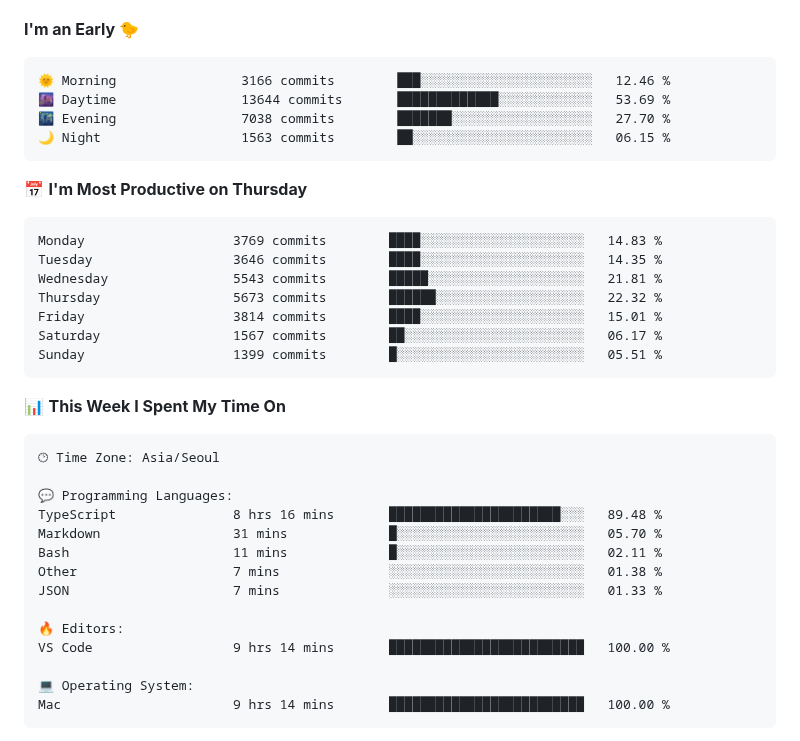
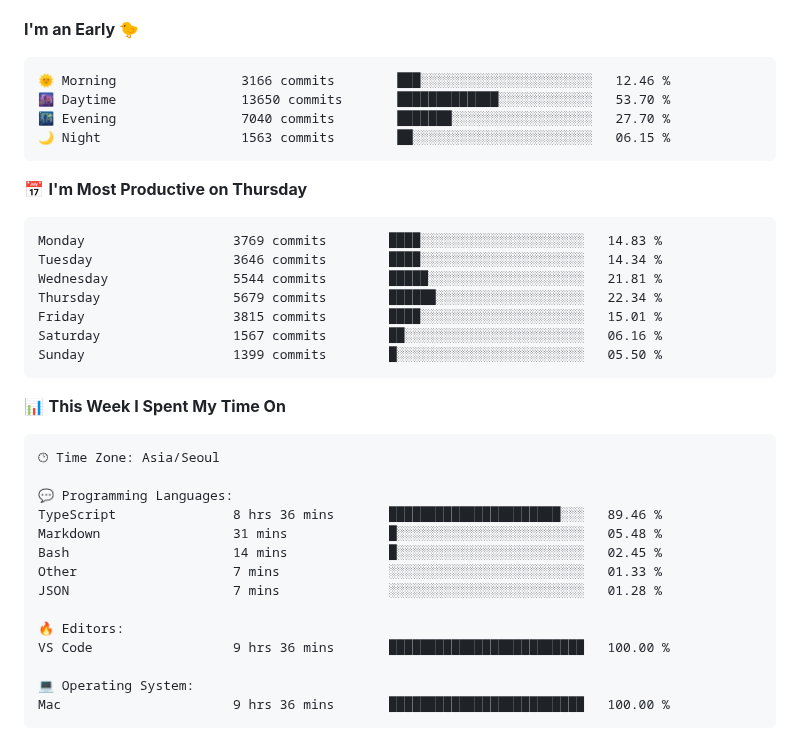
Before and after one commit to gimseonjin/gimseonjin, a Markdown page: README.md, the part around one of its changes. Drawn GitHub-style.

Commit message:
Updated with Dev Metrics

````diff
--- a/README.md
+++ b/README.md
@@ -49,20 +49,20 @@
 
 ```text
 🌞 Morning                3166 commits        ███░░░░░░░░░░░░░░░░░░░░░░   12.46 %
-🌆 Daytime                13644 commits       █████████████░░░░░░░░░░░░   53.69 %
-🌃 Evening                7038 commits        ███████░░░░░░░░░░░░░░░░░░   27.70 %
+🌆 Daytime                13650 commits       █████████████░░░░░░░░░░░░   53.70 %
+🌃 Evening                7040 commits        ███████░░░░░░░░░░░░░░░░░░   27.70 %
 🌙 Night                  1563 commits        ██░░░░░░░░░░░░░░░░░░░░░░░   06.15 %
 ```
 📅 **I'm Most Productive on Thursday**
 
 ```text
 Monday                   3769 commits        ████░░░░░░░░░░░░░░░░░░░░░   14.83 %
-Tuesday                  3646 commits        ████░░░░░░░░░░░░░░░░░░░░░   14.35 %
-Wednesday                5543 commits        █████░░░░░░░░░░░░░░░░░░░░   21.81 %
-Thursday                 5673 commits        ██████░░░░░░░░░░░░░░░░░░░   22.32 %
-Friday                   3814 commits        ████░░░░░░░░░░░░░░░░░░░░░   15.01 %
-Saturday                 1567 commits        ██░░░░░░░░░░░░░░░░░░░░░░░   06.17 %
-Sunday                   1399 commits        █░░░░░░░░░░░░░░░░░░░░░░░░   05.51 %
+Tuesday                  3646 commits        ████░░░░░░░░░░░░░░░░░░░░░   14.34 %
+Wednesday                5544 commits        █████░░░░░░░░░░░░░░░░░░░░   21.81 %
+Thursday                 5679 commits        ██████░░░░░░░░░░░░░░░░░░░   22.34 %
+Friday                   3815 commits        ████░░░░░░░░░░░░░░░░░░░░░   15.01 %
+Saturday                 1567 commits        ██░░░░░░░░░░░░░░░░░░░░░░░   06.16 %
+Sunday                   1399 commits        █░░░░░░░░░░░░░░░░░░░░░░░░   05.50 %
 ```
 
 
@@ -72,17 +72,17 @@ Sunday                   1399 commits        █░░░░░░░░░░
 🕑︎ Time Zone: Asia/Seoul
 
 💬 Programming Languages:
-TypeScript               8 hrs 16 mins       ██████████████████████░░░   89.48 %
-Markdown                 31 mins             █░░░░░░░░░░░░░░░░░░░░░░░░   05.70 %
-Bash                     11 mins             █░░░░░░░░░░░░░░░░░░░░░░░░   02.11 %
-Other                    7 mins              ░░░░░░░░░░░░░░░░░░░░░░░░░   01.38 %
-JSON                     7 mins              ░░░░░░░░░░░░░░░░░░░░░░░░░   01.33 %
+TypeScript               8 hrs 36 mins       ██████████████████████░░░   89.46 %
+Markdown                 31 mins             █░░░░░░░░░░░░░░░░░░░░░░░░   05.48 %
+Bash                     14 mins             █░░░░░░░░░░░░░░░░░░░░░░░░   02.45 %
+Other                    7 mins              ░░░░░░░░░░░░░░░░░░░░░░░░░   01.33 %
+JSON                     7 mins              ░░░░░░░░░░░░░░░░░░░░░░░░░   01.28 %
 
 🔥 Editors:
-VS Code                  9 hrs 14 mins       █████████████████████████   100.00 %
+VS Code                  9 hrs 36 mins       █████████████████████████   100.00 %
 
 💻 Operating System:
-Mac                      9 hrs 14 mins       █████████████████████████   100.00 %
+Mac                      9 hrs 36 mins       █████████████████████████   100.00 %
 ```
 
 
````
Also changed, not shown: other parts of README.md (+1 -1 lines).
